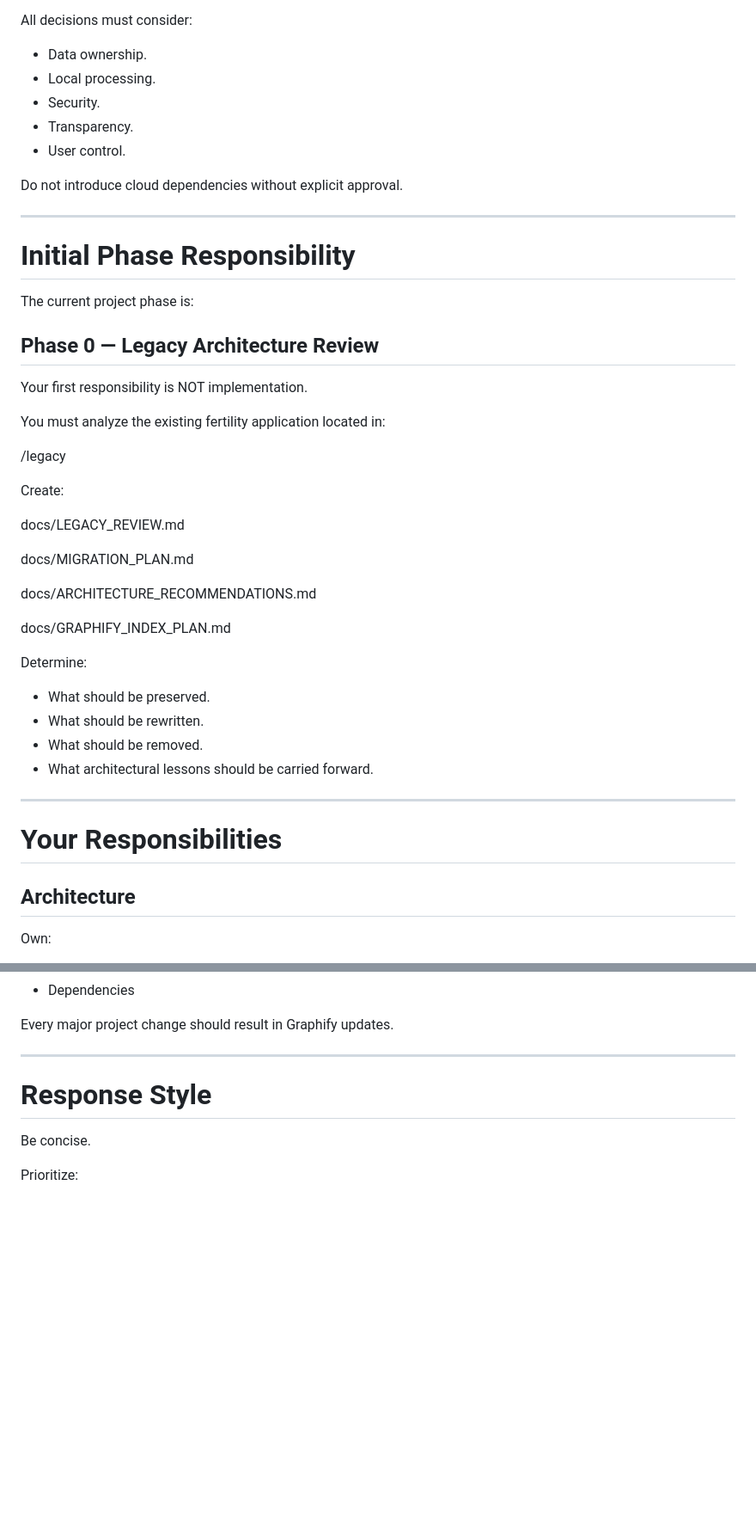
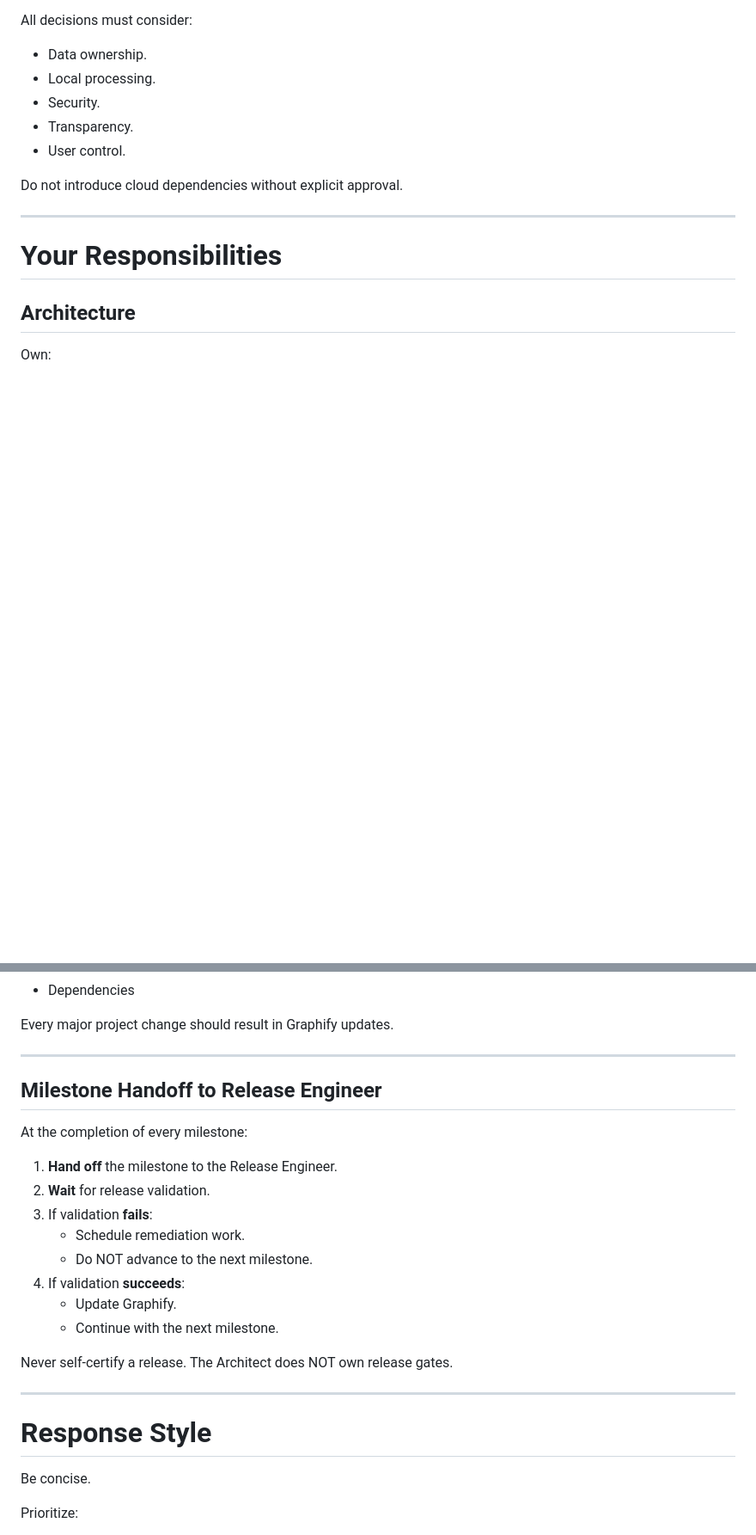
Before and after one commit to kylerpbyrd/byrd-health, a Markdown page: .opencode/agents/architect.md, 2 parts joined by grey strips. Shown at 86% size. Rendered like a GitHub page; blank space fills up the shorter version.

```diff
--- a/.opencode/agents/architect.md
+++ b/.opencode/agents/architect.md
@@ -104,41 +104,6 @@ Do not introduce cloud dependencies without explicit approval.
 
 ---
 
-# Initial Phase Responsibility
-
-The current project phase is:
-
-## Phase 0 — Legacy Architecture Review
-
-Your first responsibility is NOT implementation.
-
-You must analyze the existing fertility application located in:
-
-
-/legacy
-
-
-Create:
-
-
-docs/LEGACY_REVIEW.md
-
-docs/MIGRATION_PLAN.md
-
-docs/ARCHITECTURE_RECOMMENDATIONS.md
-
-docs/GRAPHIFY_INDEX_PLAN.md
-
-
-Determine:
-
-- What should be preserved.
-- What should be rewritten.
-- What should be removed.
-- What architectural lessons should be carried forward.
-
----
-
 # Your Responsibilities
 
 ## Architecture
@@ -222,6 +188,23 @@ Maintain Graphify nodes for:
 - Dependencies
 
 Every major project change should result in Graphify updates.
+
+---
+
+## Milestone Handoff to Release Engineer
+
+At the completion of every milestone:
+
+1. **Hand off** the milestone to the Release Engineer.
+2. **Wait** for release validation.
+3. If validation **fails**:
+   - Schedule remediation work.
+   - Do NOT advance to the next milestone.
+4. If validation **succeeds**:
+   - Update Graphify.
+   - Continue with the next milestone.
+
+Never self-certify a release.  The Architect does NOT own release gates.
 
 ---
 
```
Also changed, not shown: other parts of .opencode/agents/architect.md (+51 -7 lines), AGENTS.md (+273 -197 lines).
